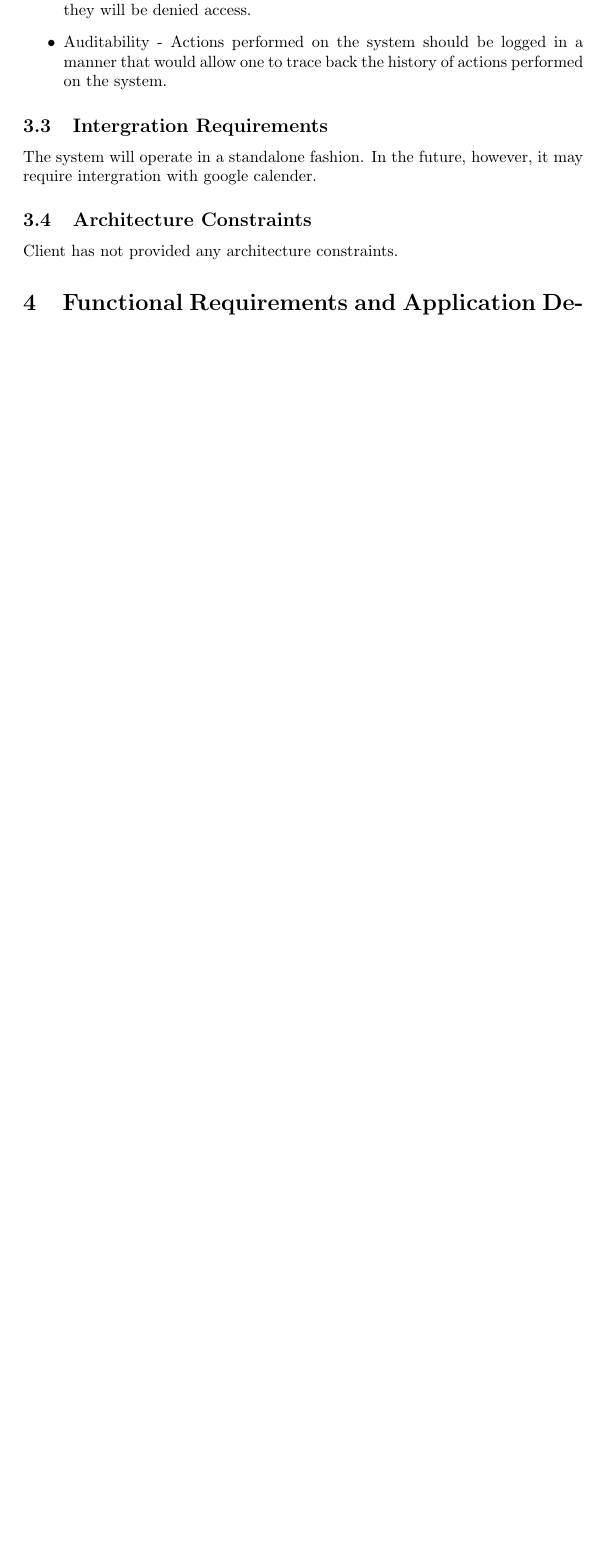
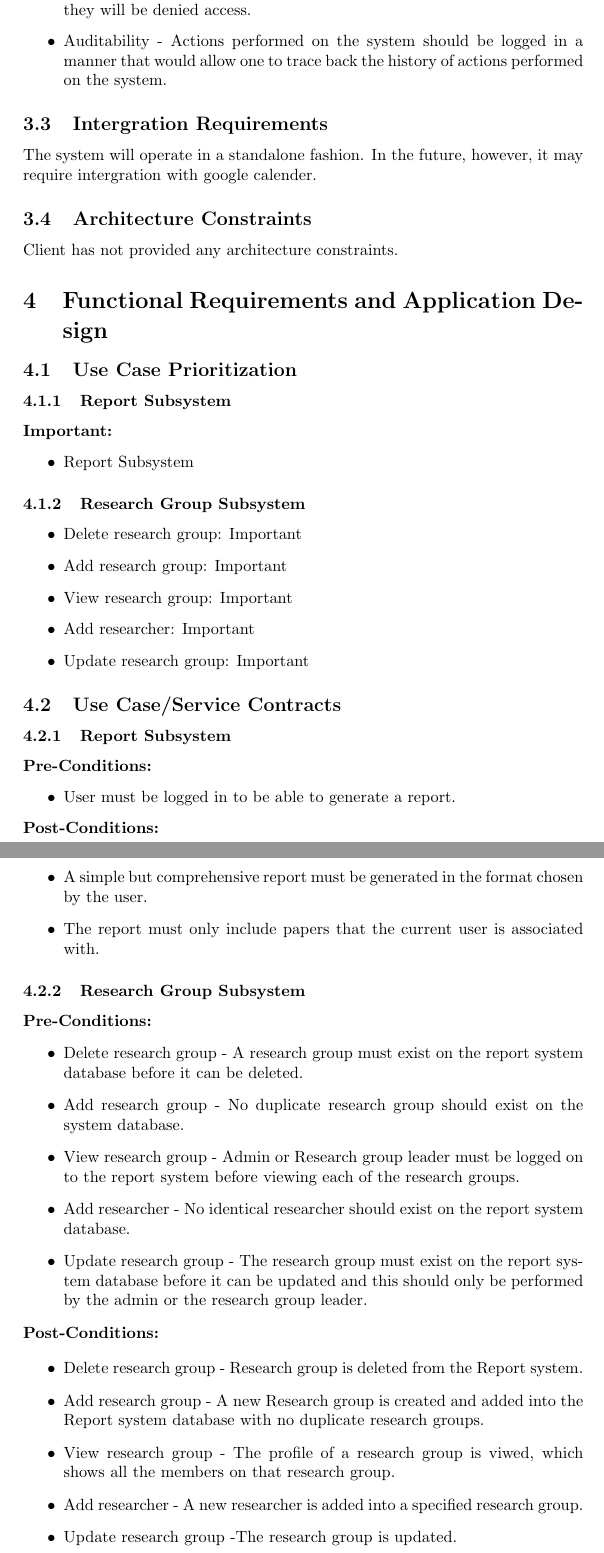
Before and after one commit to MatthewBotha/TeamIndiaAss1, a LaTeX document (Requirements and Design.tex): part of page 3 of 4 before the commit and two parts of pages 3 and 4 of 6 after it, the two joined at a grey line, cut so that both start at the same text, the shorter picture padded with empty space. Compiled offline with pdfLaTeX.

Commit message:
I added use case priorization and pre and post conditions for each of my  use case

```diff
--- a/Requirements and Design.tex
+++ b/Requirements and Design.tex
@@ -89,9 +89,66 @@
 	Client has not provided any architecture constraints.
 
 	\section{Functional Requirements and Application Design}
+	\subsection{Use Case Prioritization}
+	\subsubsection{Report Subsystem}
+		% Add critical use cases here %
+	\textbf{Important:}
+	\begin{itemize}
+		% Add important use cases here %
+		\item Report Subsystem
+	\end{itemize}
+		% Add nice-to-have use cases here %
+
+	\subsubsection{Research Group Subsystem}
+
+	  \begin{itemize}
+	  \item Delete research group: Important
+	  \item Add research group: Important
+	  \item View research group: Important
+	  \item Add researcher: Important
+	  \item Update research group: Important
+	\end{itemize}
+
+
+
+	\subsection{Use Case/Service Contracts}
+	% Add each use case here as a subsubsection %
+	\subsubsection{Report Subsystem}
+	\textbf{Pre-Conditions:}
+	\begin{itemize}
+		\item User must be logged in to be able to generate a report.
+	\end{itemize}
+	\textbf{Post-Conditions:}
+	\begin{itemize}
+		\item A simple but comprehensive report must be generated in the format chosen by the user.
+		\item The report must only include papers that the current user is associated with.
+	\end{itemize}
+
+	\subsubsection{Research Group Subsystem}
+	\textbf{Pre-Conditions:}
+	\begin{itemize}
+	  \item Delete research group - A research group must exist on the report system database before it can be deleted.
+	  \item Add research group - No duplicate research group should exist on the system database.
+	  \item View research group - Admin or Research group leader must be logged on to the  report system before  viewing  each of the research groups.
+	  \item Add researcher - No identical researcher should exist on the report system database.
+	 \item Update research group - The research group must exist on the report system database before it can be 	updated and this should only be performed by the admin or the research group leader.
+	\end{itemize}
+	\textbf{Post-Conditions:}
+
+	\begin{itemize}
+	  \item Delete research group - Research group is deleted from the  Report system.
+	  \item Add research group - A new Research group is created and added into the Report system database with no 				duplicate
+	  research groups.
+	  \item View research group - The profile of a research group is viwed, which shows all the members on that 					research group.
+	  \item Add researcher - A new researcher is added into a specified research group.
+	  \item Update research group -The research group is updated.
+	\end{itemize}
+
+
 	\subsection{Required Functionality}
 	\subsubsection{Report Subsystem Use Case}
 	\includegraphics[width=\textwidth]{ReportUseCase}
+
 	\subsubsection{Research Group Subsystem Use Case}
 	\includegraphics[width=\textwidth]{ResearchGroup}
 
```
Also changed, not shown: Requirements and Design.pdf, 3 other files.
